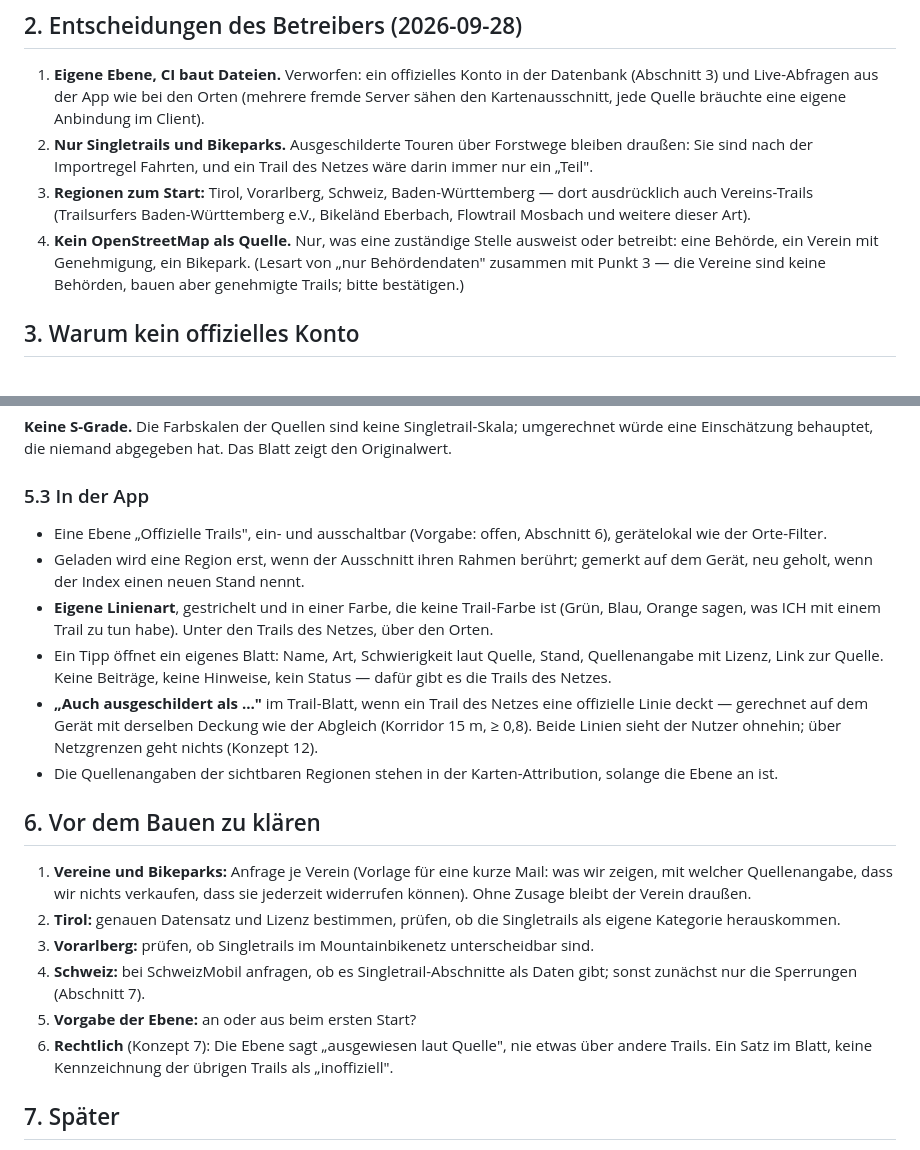
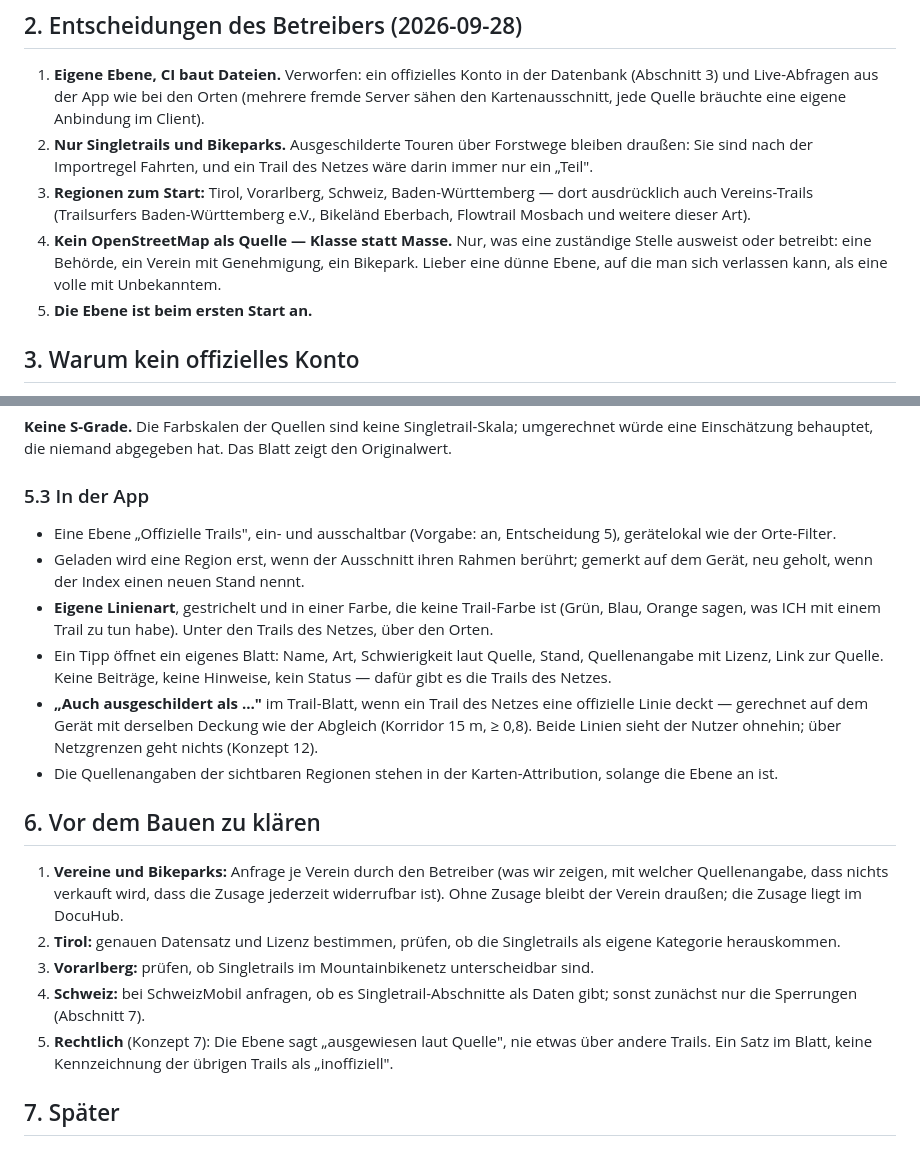
Before and after one commit to MacBuchi/TrailBuddy, a Markdown page: docs/konzept-offizielle-trails.md, 2 parts joined by grey strips. Rendered like a GitHub page.

Commit message:
docs(concept): record quality-over-quantity and layer default
Co-Authored-By: Claude Opus 5.5 <noreply@anthropic.com>

```diff
--- a/docs/konzept-offizielle-trails.md
+++ b/docs/konzept-offizielle-trails.md
@@ -28,11 +28,11 @@ sind öffentlich, und das Buddy-Modell bleibt unberührt.
    — dort ausdrücklich auch Vereins-Trails (Trailsurfers
    Baden-Württemberg e.V., Bikeländ Eberbach, Flowtrail Mosbach und
    weitere dieser Art).
-4. **Kein OpenStreetMap als Quelle.** Nur, was eine zuständige Stelle
-   ausweist oder betreibt: eine Behörde, ein Verein mit Genehmigung, ein
-   Bikepark. (Lesart von „nur Behördendaten" zusammen mit Punkt 3 — die
-   Vereine sind keine Behörden, bauen aber genehmigte Trails; bitte
-   bestätigen.)
+4. **Kein OpenStreetMap als Quelle — Klasse statt Masse.** Nur, was
+   eine zuständige Stelle ausweist oder betreibt: eine Behörde, ein
+   Verein mit Genehmigung, ein Bikepark. Lieber eine dünne Ebene, auf
+   die man sich verlassen kann, als eine volle mit Unbekanntem.
+5. **Die Ebene ist beim ersten Start an.**
 
 ## 3. Warum kein offizielles Konto
 
@@ -122,8 +122,8 @@ niemand abgegeben hat. Das Blatt zeigt den Originalwert.
 
 ### 5.3 In der App
 
-- Eine Ebene „Offizielle Trails", ein- und ausschaltbar (Vorgabe:
-  offen, Abschnitt 6), gerätelokal wie der Orte-Filter.
+- Eine Ebene „Offizielle Trails", ein- und ausschaltbar (Vorgabe: an,
+  Entscheidung 5), gerätelokal wie der Orte-Filter.
 - Geladen wird eine Region erst, wenn der Ausschnitt ihren Rahmen
   berührt; gemerkt auf dem Gerät, neu geholt, wenn der Index einen neuen
   Stand nennt.
@@ -144,18 +144,17 @@ niemand abgegeben hat. Das Blatt zeigt den Originalwert.
 
 ## 6. Vor dem Bauen zu klären
 
-1. **Vereine und Bikeparks:** Anfrage je Verein (Vorlage für eine kurze
-   Mail: was wir zeigen, mit welcher Quellenangabe, dass wir nichts
-   verkaufen, dass sie jederzeit widerrufen können). Ohne Zusage bleibt
-   der Verein draußen.
+1. **Vereine und Bikeparks:** Anfrage je Verein durch den Betreiber
+   (was wir zeigen, mit welcher Quellenangabe, dass nichts verkauft
+   wird, dass die Zusage jederzeit widerrufbar ist). Ohne Zusage bleibt
+   der Verein draußen; die Zusage liegt im DocuHub.
 2. **Tirol:** genauen Datensatz und Lizenz bestimmen, prüfen, ob die
    Singletrails als eigene Kategorie herauskommen.
 3. **Vorarlberg:** prüfen, ob Singletrails im Mountainbikenetz
    unterscheidbar sind.
 4. **Schweiz:** bei SchweizMobil anfragen, ob es Singletrail-Abschnitte
    als Daten gibt; sonst zunächst nur die Sperrungen (Abschnitt 7).
-5. **Vorgabe der Ebene:** an oder aus beim ersten Start?
-6. **Rechtlich** (Konzept 7): Die Ebene sagt „ausgewiesen laut Quelle",
+5. **Rechtlich** (Konzept 7): Die Ebene sagt „ausgewiesen laut Quelle",
    nie etwas über andere Trails. Ein Satz im Blatt, keine Kennzeichnung
    der übrigen Trails als „inoffiziell".
 
```
